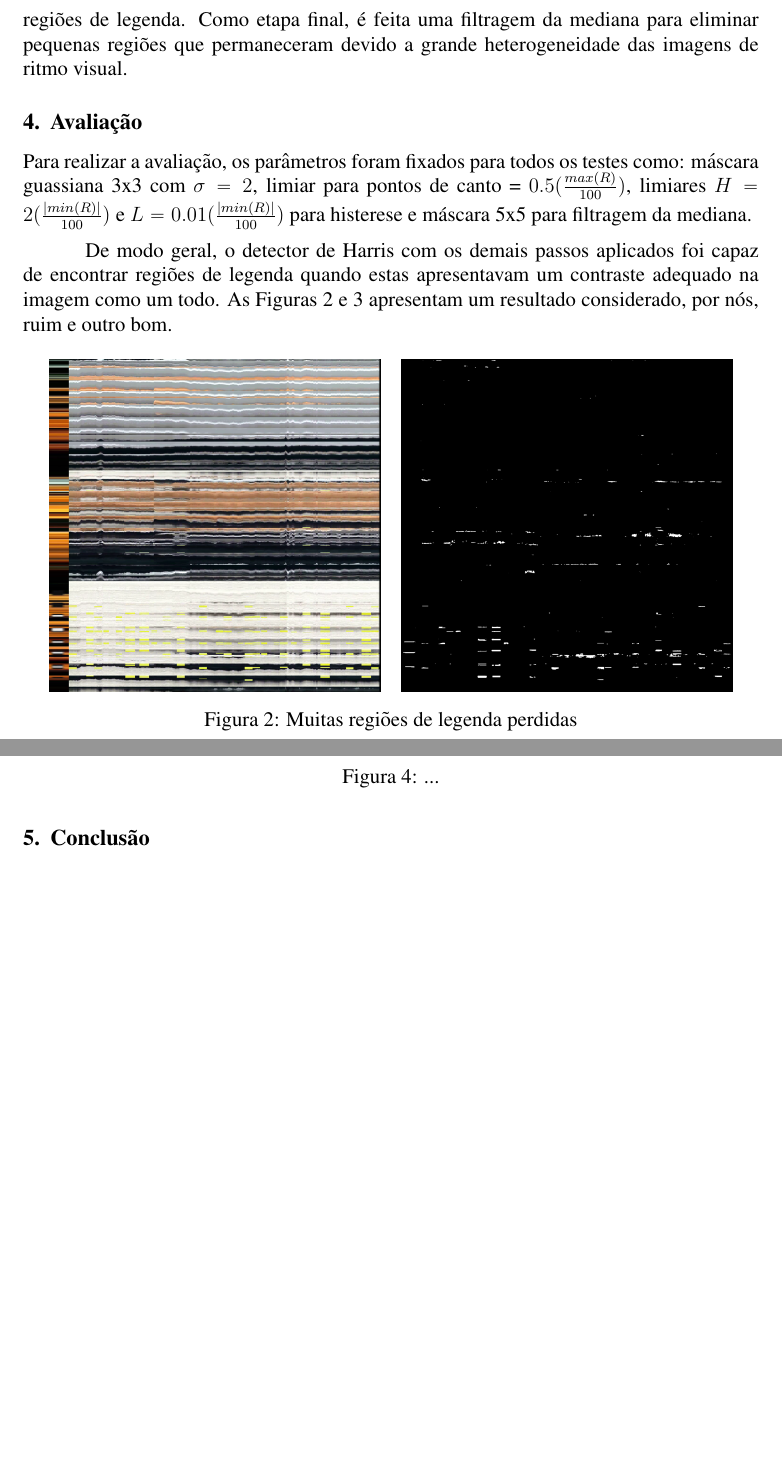
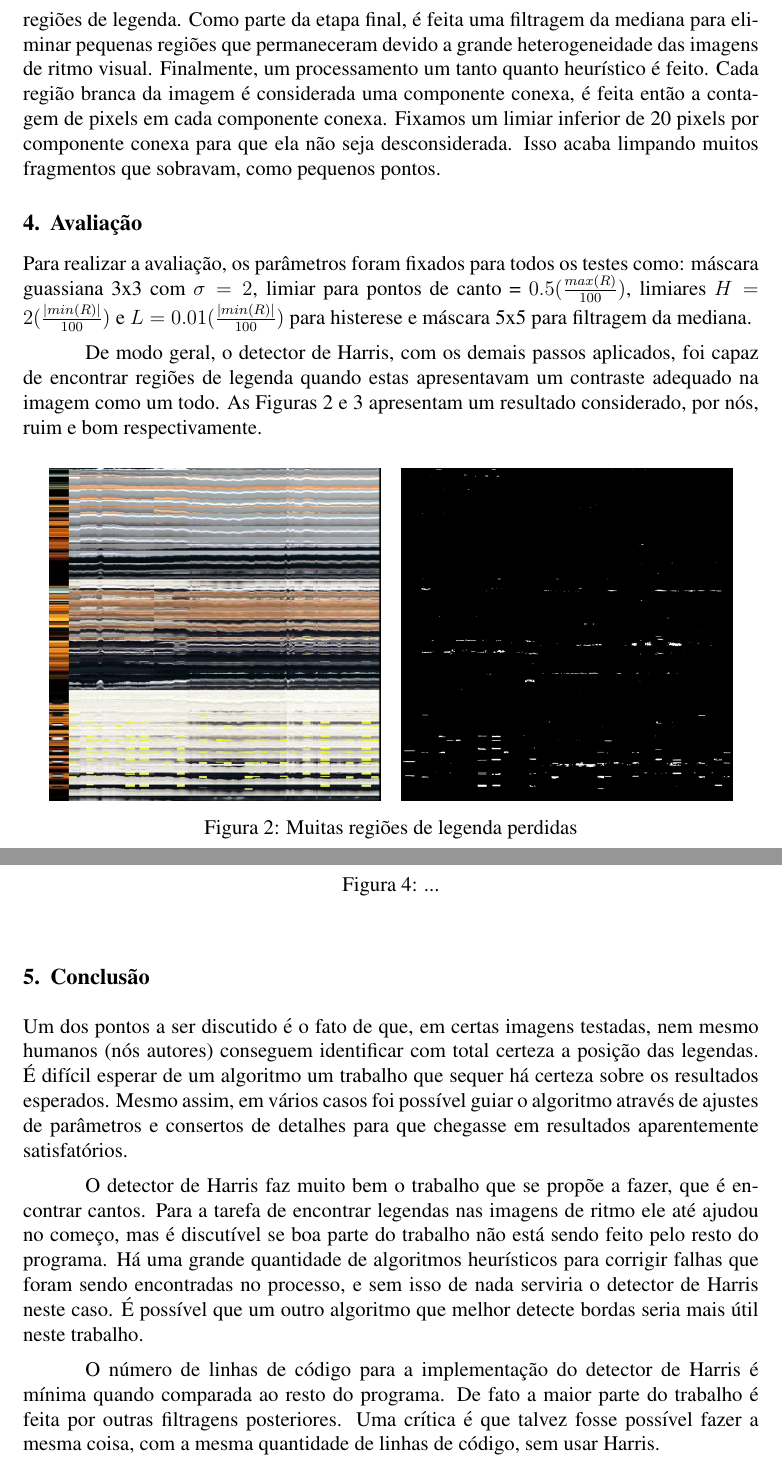
Before and after one commit to gpolo/imageprocessing, a LaTeX document (doc/artigo.tex): two parts of pages 3 and 4 of 4 before the commit and two parts of pages 3 and 4 of 5 after it, joined at a grey line, cut so that both start at the same text, the shorter picture padded with empty space. Compiled offline with pdfLaTeX.

Commit message:
conclusao feita

```diff
--- a/doc/artigo.tex
+++ b/doc/artigo.tex
@@ -9,7 +9,7 @@
 \usepackage{tabularx}
 \usepackage{amsmath}
 \usepackage{amssymb}
-\usepackage{mathabx}
+% \usepackage{mathabx}
 
 \sloppy
 
@@ -143,4 +140,0 @@ criada para apresentar aqueles pontos pretos agora como brancos. Todos
-os pontos brancos nesta imagem formam as possíveis regiões de
-legenda. Como etapa final, é feita uma filtragem da mediana para
-eliminar pequenas regiões que permaneceram devido a grande
-heterogeneidade das imagens de ritmo visual.
@@ -147,17 +144,27 @@ heterogeneidade das imagens de ritmo visual.
+pontos brancos  nesta imagem formam  as possíveis regiões  de legenda.
+Como  parte da  etapa final,  é feita  uma filtragem  da  mediana para
+eliminar   pequenas   regiões  que   permaneceram   devido  a   grande
+heterogeneidade   das  imagens   de  ritmo   visual.   Finalmente,  um
+processamento um  tanto quanto heurístico é feito.  Cada região branca
+da  imagem  é considerada  uma  componente  conexa,  é feita  então  a
+contagem  de  pixels em  cada  componente  conexa.  Fixamos um  limiar
+inferior  de 20 pixels  por componente  conexa para  que ela  não seja
+desconsiderada.  Isso acaba limpando  muitos fragmentos  que sobravam,
+como pequenos pontos.
 
 \section{Avaliação}
 
-Para realizar a avaliação, os parâmetros foram fixados para
-todos os testes como: máscara guassiana 3x3 com $\sigma = 2$, limiar para
-pontos de canto = $0.5 (\frac{max(R)}{100})$, limiares
-$H = 2 (\frac{|min(R)|}{100})$ e $L = 0.01 (\frac{|min(R)|}{100})$ para
+Para realizar a  avaliação, os parâmetros foram fixados  para todos os
+testes  como: máscara  guassiana 3x3  com  $\sigma =  2$, limiar  para
+pontos  de  canto  =  $0.5  (\frac{max(R)}{100})$,  limiares  $H  =  2
+(\frac{|min(R)|}{100})$  e  $L  =  0.01  (\frac{|min(R)|}{100})$  para
 histerese e máscara 5x5 para filtragem da mediana.
 
-De modo geral, o detector de Harris com os demais passos aplicados
+De modo geral,  o detector de Harris, com  os demais passos aplicados,
 foi capaz de encontrar regiões de legenda quando estas apresentavam um
-contraste adequado na imagem como um todo. As Figuras
-\ref{lowcontrast} e \ref{highcontrast} apresentam um resultado
-considerado, por nós, ruim e outro bom.
+contraste   adequado   na   imagem   como   um   todo.    As   Figuras
+\ref{lowcontrast}   e  \ref{highcontrast}   apresentam   um  resultado
+considerado, por nós, ruim e bom respectivamente.
 
 \begin{figure}[h!]
   \centering
@@ -199,11 +204,30 @@ foram ao menos parcialmente indicadas.
   \caption{...}
 \end{figure}
 
-
-
-
 \section{Conclusão}
 
+Um  dos pontos a  ser discutido  é o  fato de  que, em  certas imagens
+testadas, nem  mesmo humanos  (nós autores) conseguem  identificar com
+total  certeza  a  posição  das  legendas. É  difícil  esperar  de  um
+algoritmo  um  trabalho que  sequer  há  certeza  sobre os  resultados
+esperados. Mesmo assim, em vários casos foi possível guiar o algoritmo
+através  de ajustes  de parâmetros  e consertos  de detalhes  para que
+chegasse em resultados aparentemente satisfatórios.
+
+O detector de  Harris faz muito bem o trabalho que  se propõe a fazer,
+que  é encontrar  cantos.  Para  a  tarefa de  encontrar legendas  nas
+imagens de  ritmo ele até  ajudou no começo,  mas é discutível  se boa
+parte do trabalho não está sendo  feito pelo resto do programa. Há uma
+grande quantidade  de algoritmos heurísticos para  corrigir falhas que
+foram sendo  encontradas no  processo, e sem  isso de nada  serviria o
+detector de Harris  neste caso. É possível que  um outro algoritmo que
+melhor detecte bordas seria mais útil neste trabalho.
+
+O  número de  linhas de  código para  a implementação  do  detector de
+Harris é mínima quando comparada ao resto do programa. De fato a maior
+parte  do trabalho  é  feita por  outras  filtragens posteriores.  Uma
+crítica é que  talvez fosse possível fazer a mesma  coisa, com a mesma
+quantidade de linhas de código, sem usar Harris.
 
 \bibliographystyle{sbc}
 \bibliography{biblio}
```
Also changed, not shown: doc/artigo.tex (97 more changed lines).
